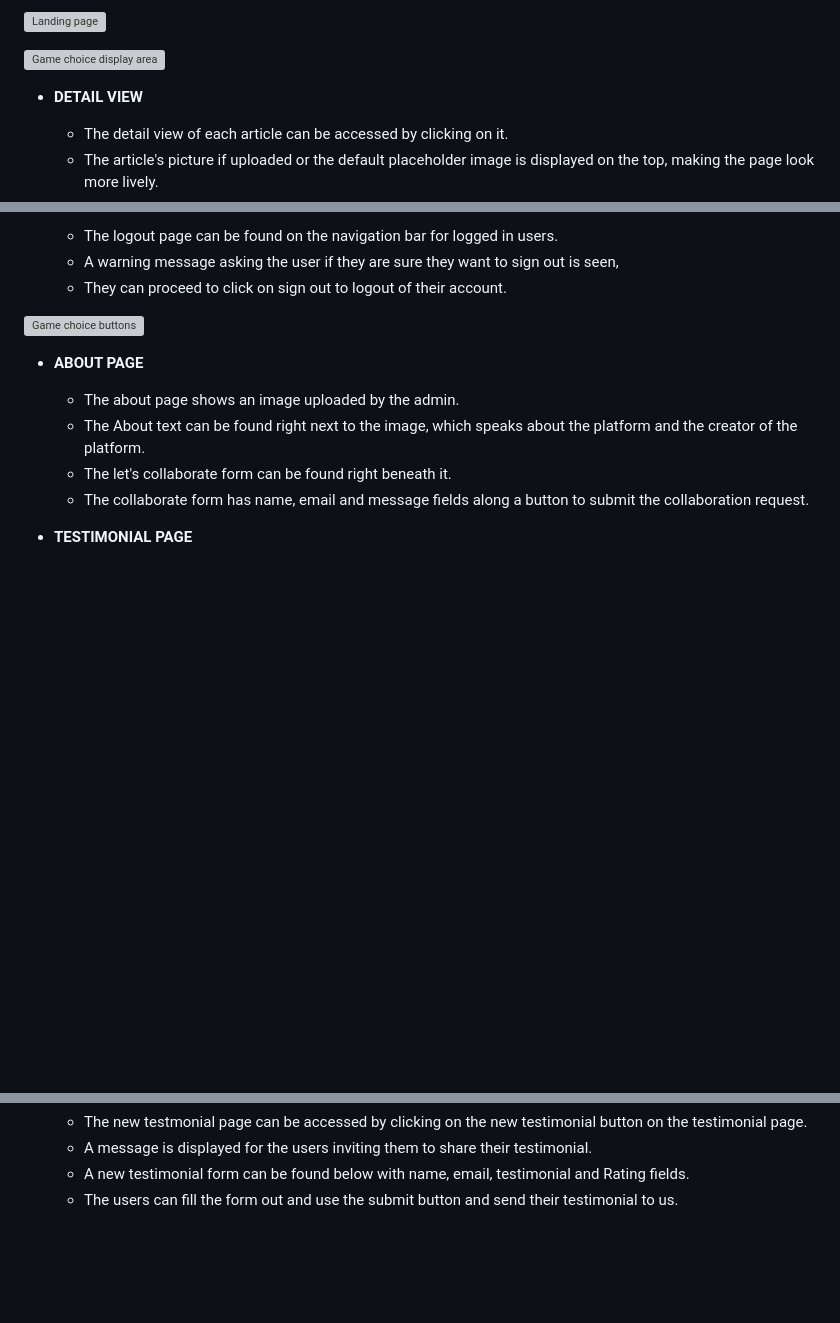
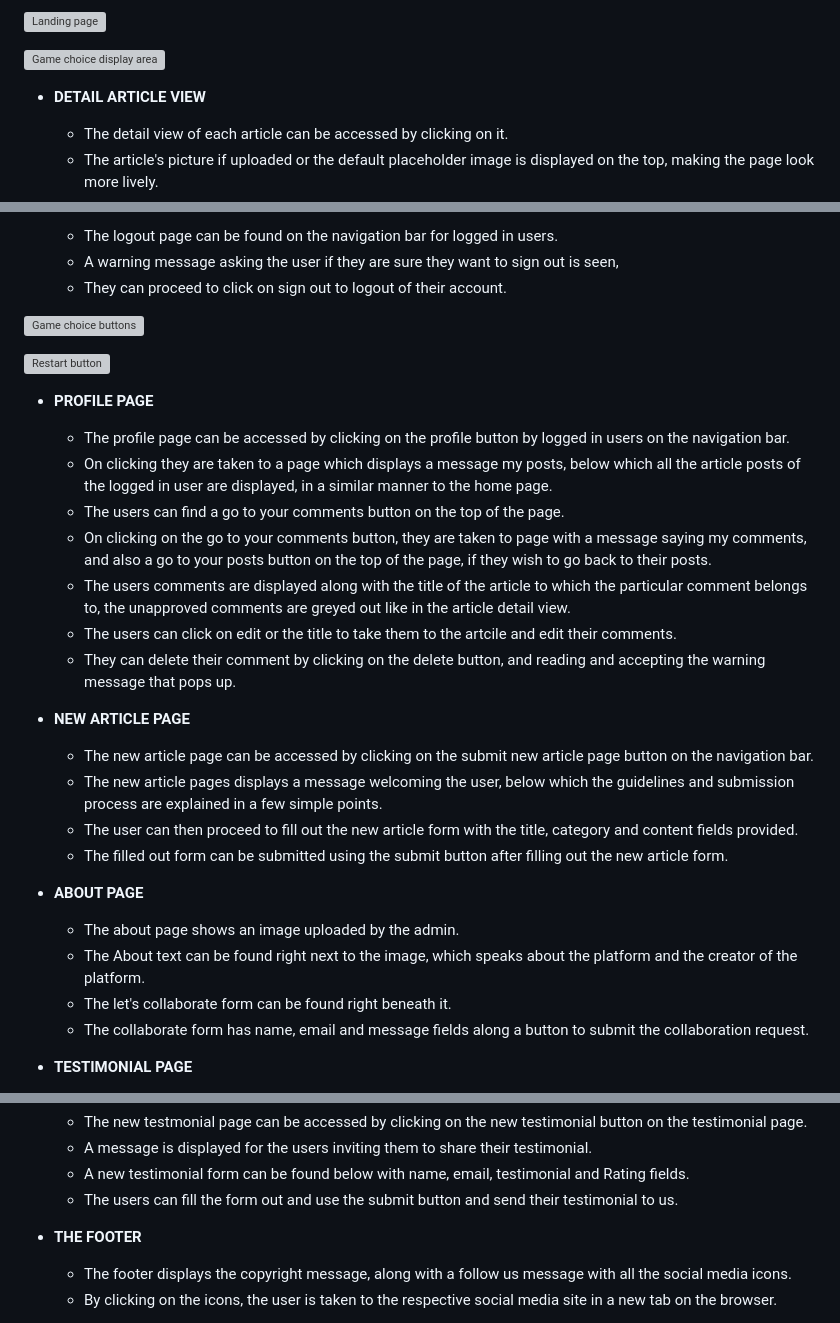
Before and after one commit to md-ash-dot/newstok, a Markdown page: README.md, 3 parts joined by grey strips. Drawn GitHub-style; blank space fills up the shorter version; grey boxes are pictures that could not be loaded.

Commit message:
add profile page, footer and new artcile page sections to the readme

```diff
--- a/README.md
+++ b/README.md
@@ -72,7 +72,7 @@ Wireframes were designed using Lucidcharts's online wireframe tool.
 
 ![Game choice display area](/)
 
-- **DETAIL VIEW**
+- **DETAIL ARTICLE VIEW**
 
   - The detail view of each article can be accessed by clicking on it.
   - The article's picture if uploaded or the default placeholder image is displayed on the top, making the page look more lively.
@@ -116,6 +116,25 @@ Wireframes were designed using Lucidcharts's online wireframe tool.
 
 ![Game choice buttons](/)
 
+
+![Restart button](/)
+
+- **PROFILE PAGE**
+  - The profile page can be accessed by clicking on the profile button by logged in users on the navigation bar.
+  - On clicking they are taken to a page which displays a message my posts, below which all the article posts of the logged in user are displayed, in a similar manner to the home page.
+  - The users can find a go to your comments button on the top of the page.
+  - On clicking on the go to your comments button, they are taken to page with a message saying my comments, and also a go to your posts button on the top of the page, if they wish to go back to their posts.
+  - The users comments are displayed along with the title of the article to which the particular comment belongs to, the unapproved comments are greyed out like in the article detail view.
+  - The users can click on edit or the title to take them to the artcile and edit their comments.
+  - They can delete their comment by clicking on the delete button, and reading and accepting the warning message that pops up.
+
+
+- **NEW ARTICLE PAGE**
+  - The new article page can be accessed by clicking on the submit new article page button on the navigation bar.
+  - The new article pages displays a message welcoming the user, below which the guidelines and submission process are explained in a few simple points.
+  - The user can then proceed to fill out the new article form with the title, category and content fields provided.
+  - The filled out form can be submitted using the submit button after filling out the new article form.
+
 - **ABOUT PAGE**
 
   - The about page shows an image uploaded by the admin.
@@ -135,4 +154,7 @@ Wireframes were designed using Lucidcharts's online wireframe tool.
   - A new testimonial form can be found below with name, email, testimonial and Rating fields.
   - The users can fill the form out and use the submit button and send their testimonial to us.
 
+- **THE FOOTER**
+  - The footer displays the copyright message, along with a follow us message with all the social media icons.
+  - By clicking on the icons, the user is taken to the respective social media site in a new tab on the browser.
 
```
Also changed, not shown: other parts of README.md (+0 -4 lines).
